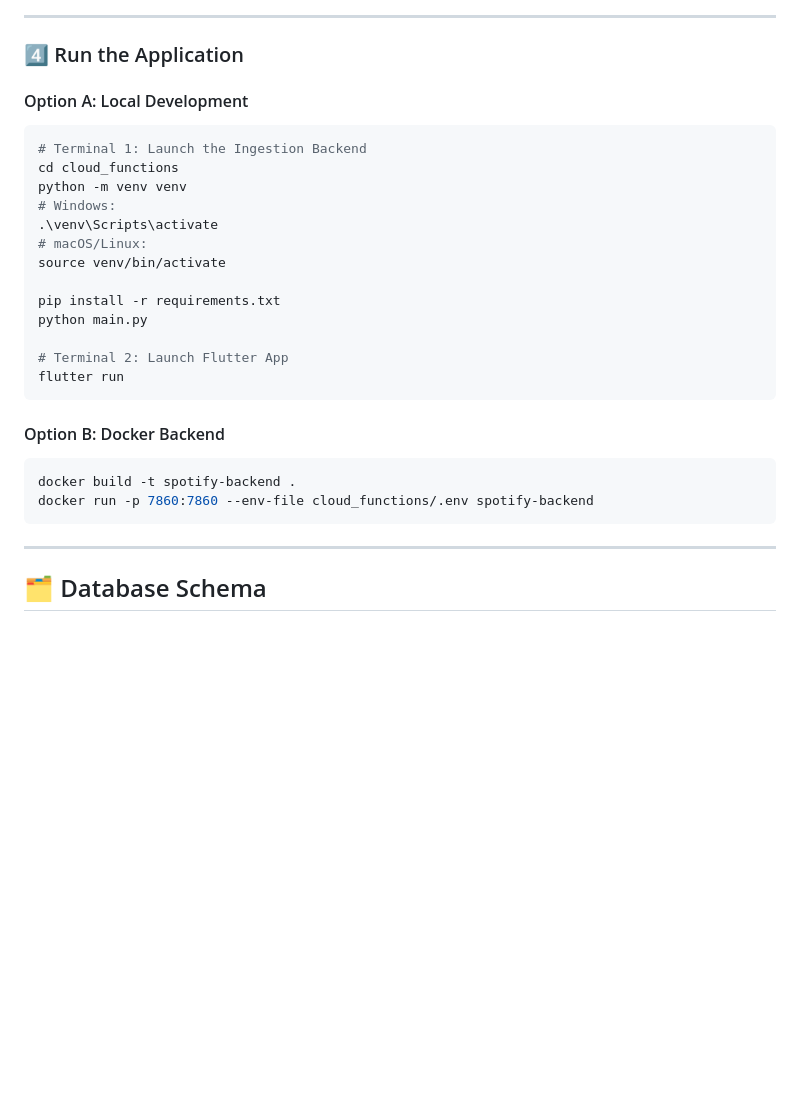
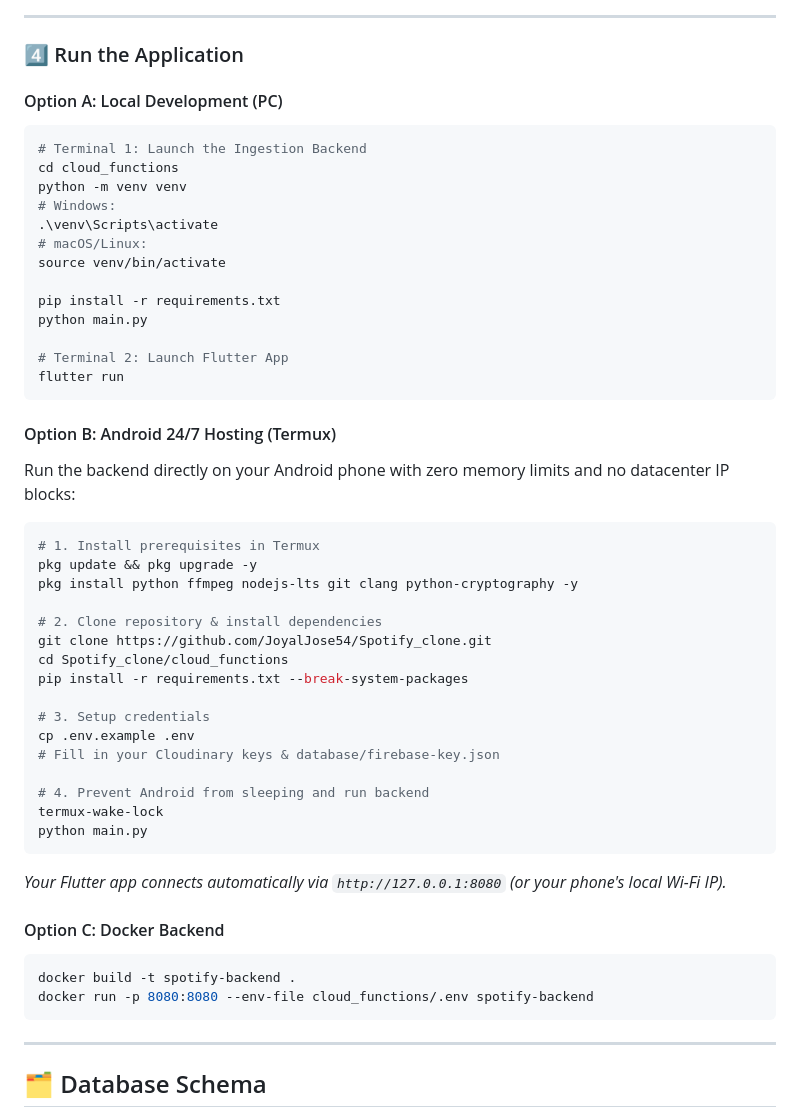
Before and after one commit to JoyalJose54/Spotify_clone, a Markdown page: README.md, the part around the change. Rendered like a GitHub page; blank space fills up the shorter version.

Commit message:
docs: update README with Termux Android 24/7 deployment guide

````diff
--- a/README.md
+++ b/README.md
@@ -203,7 +203,7 @@ PORT=7860
 
 ### 4️⃣ Run the Application
 
-#### Option A: Local Development
+#### Option A: Local Development (PC)
 ```bash
 # Terminal 1: Launch the Ingestion Backend
 cd cloud_functions
@@ -220,10 +220,32 @@ python main.py
 flutter run
 ```
 
-#### Option B: Docker Backend
+#### Option B: Android 24/7 Hosting (Termux)
+Run the backend directly on your Android phone with zero memory limits and no datacenter IP blocks:
+```bash
+# 1. Install prerequisites in Termux
+pkg update && pkg upgrade -y
+pkg install python ffmpeg nodejs-lts git clang python-cryptography -y
+
+# 2. Clone repository & install dependencies
+git clone https://github.com/JoyalJose54/Spotify_clone.git
+cd Spotify_clone/cloud_functions
+pip install -r requirements.txt --break-system-packages
+
+# 3. Setup credentials
+cp .env.example .env
+# Fill in your Cloudinary keys & database/firebase-key.json
+
+# 4. Prevent Android from sleeping and run backend
+termux-wake-lock
+python main.py
+```
+*Your Flutter app connects automatically via `http://127.0.0.1:8080` (or your phone's local Wi-Fi IP).*
+
+#### Option C: Docker Backend
 ```bash
 docker build -t spotify-backend .
-docker run -p 7860:7860 --env-file cloud_functions/.env spotify-backend
+docker run -p 8080:8080 --env-file cloud_functions/.env spotify-backend
 ```
 
 ---
````
